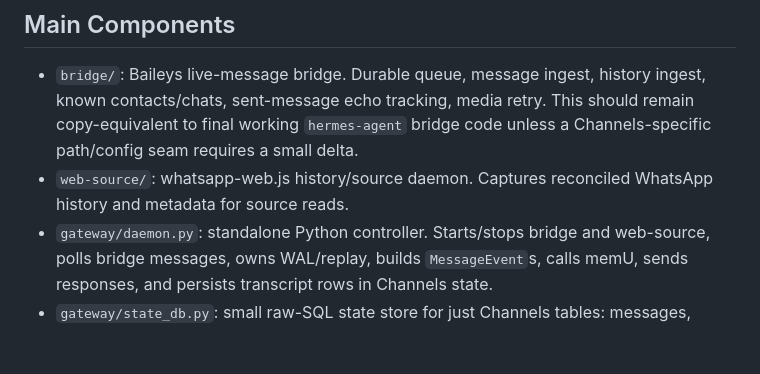
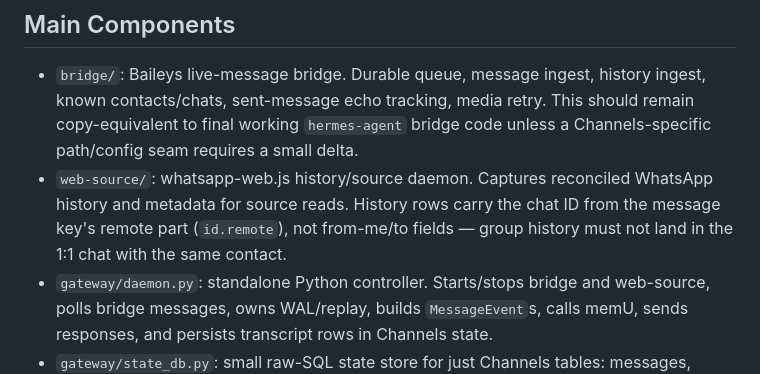
Before and after one commit to mekineer-com/hermes-channels, a Markdown page: INDEX.md, the part around the change. Drawn GitHub-style; blank space fills up the shorter version.

Commit message:
docs: history chat id from message key
Co-authored-by: Glim

```diff
--- a/INDEX.md
+++ b/INDEX.md
@@ -23,7 +23,9 @@ old Hermes framework. The intended shape is smaller:
   This should remain copy-equivalent to final working `hermes-agent` bridge code
   unless a Channels-specific path/config seam requires a small delta.
 - `web-source/`: whatsapp-web.js history/source daemon. Captures reconciled
-  WhatsApp history and metadata for source reads.
+  WhatsApp history and metadata for source reads. History rows carry the chat
+  ID from the message key's remote part (`id.remote`), not from-me/to fields —
+  group history must not land in the 1:1 chat with the same contact.
 - `gateway/daemon.py`: standalone Python controller. Starts/stops bridge and
   web-source, polls bridge messages, owns WAL/replay, builds `MessageEvent`s,
   calls memU, sends responses, and persists transcript rows in Channels state.
```
